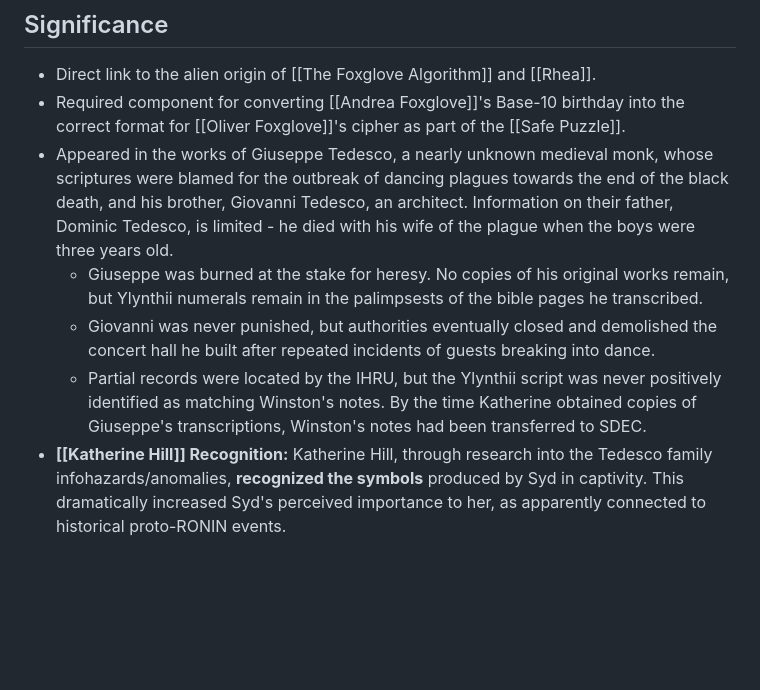
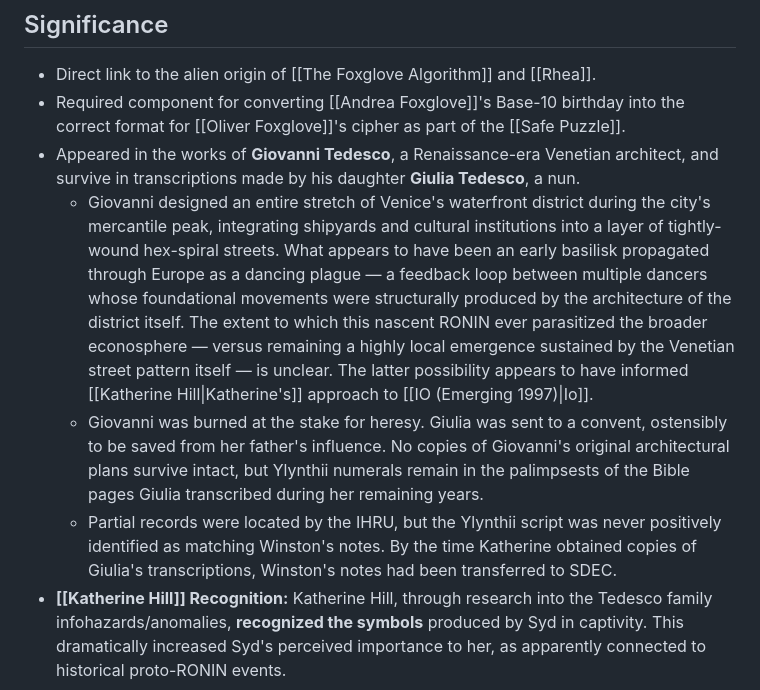
Before and after one commit to pope-punk/callofcthulhuobsidian, a Markdown page: 01 Concepts and Lore/Ylynthii Numerals.md, the part around one of its changes. GitHub-like rendering; blank space fills up the shorter version.

```diff
--- a/01 Concepts and Lore/Ylynthii Numerals.md
+++ b/01 Concepts and Lore/Ylynthii Numerals.md
@@ -42,10 +44,10 @@ Digit-representation:
 ## Significance
 * Direct link to the alien origin of [[The Foxglove Algorithm]] and [[Rhea]].
 * Required component for converting [[Andrea Foxglove]]'s Base-10 birthday into the correct format for [[Oliver Foxglove]]'s cipher as part of the [[Safe Puzzle]].
-* Appeared in the works of Giuseppe Tedesco, a nearly unknown medieval monk, whose scriptures were blamed for the outbreak of dancing plagues towards the end of the black death, and his brother, Giovanni Tedesco, an architect. Information on their father, Dominic Tedesco, is limited - he died with his wife of the plague when the boys were three years old.
-	* Giuseppe was burned at the stake for heresy. No copies of his original works remain, but Ylynthii numerals remain in the palimpsests of the bible pages he transcribed.
-	* Giovanni was never punished, but authorities eventually closed and demolished the concert hall he built after repeated incidents of guests breaking into dance.
-	* Partial records were located by the IHRU, but the Ylynthii script was never positively identified as matching Winston's notes. By the time Katherine obtained copies of Giuseppe's transcriptions, Winston's notes had been transferred to SDEC.
+* Appeared in the works of **Giovanni Tedesco**, a Renaissance-era Venetian architect, and survive in transcriptions made by his daughter **Giulia Tedesco**, a nun.
+	* Giovanni designed an entire stretch of Venice's waterfront district during the city's mercantile peak, integrating shipyards and cultural institutions into a layer of tightly-wound hex-spiral streets. What appears to have been an early basilisk propagated through Europe as a dancing plague — a feedback loop between multiple dancers whose foundational movements were structurally produced by the architecture of the district itself. The extent to which this nascent RONIN ever parasitized the broader econosphere — versus remaining a highly local emergence sustained by the Venetian street pattern itself — is unclear. The latter possibility appears to have informed [[Katherine Hill|Katherine's]] approach to [[IO (Emerging 1997)|Io]].
+	* Giovanni was burned at the stake for heresy. Giulia was sent to a convent, ostensibly to be saved from her father's influence. No copies of Giovanni's original architectural plans survive intact, but Ylynthii numerals remain in the palimpsests of the Bible pages Giulia transcribed during her remaining years.
+	* Partial records were located by the IHRU, but the Ylynthii script was never positively identified as matching Winston's notes. By the time Katherine obtained copies of Giulia's transcriptions, Winston's notes had been transferred to SDEC.
 * **[[Katherine Hill]] Recognition:** Katherine Hill, through research into the Tedesco family  infohazards/anomalies, **recognized the symbols** produced by Syd in captivity. This dramatically increased Syd's perceived importance to her, as apparently connected to historical proto-RONIN events.
 ## Status (Late Oct 1997)
 * The rules and symbols need to be discovered and deciphered by the players from clues left in Syd's former cells. Key part of the [[Safe Puzzle]].
```
Also changed, not shown: other parts of 01 Concepts and Lore/Ylynthii Numerals.md (+21 -19 lines), 00 Meta/GM Workplan.md (+1 -1 lines).
